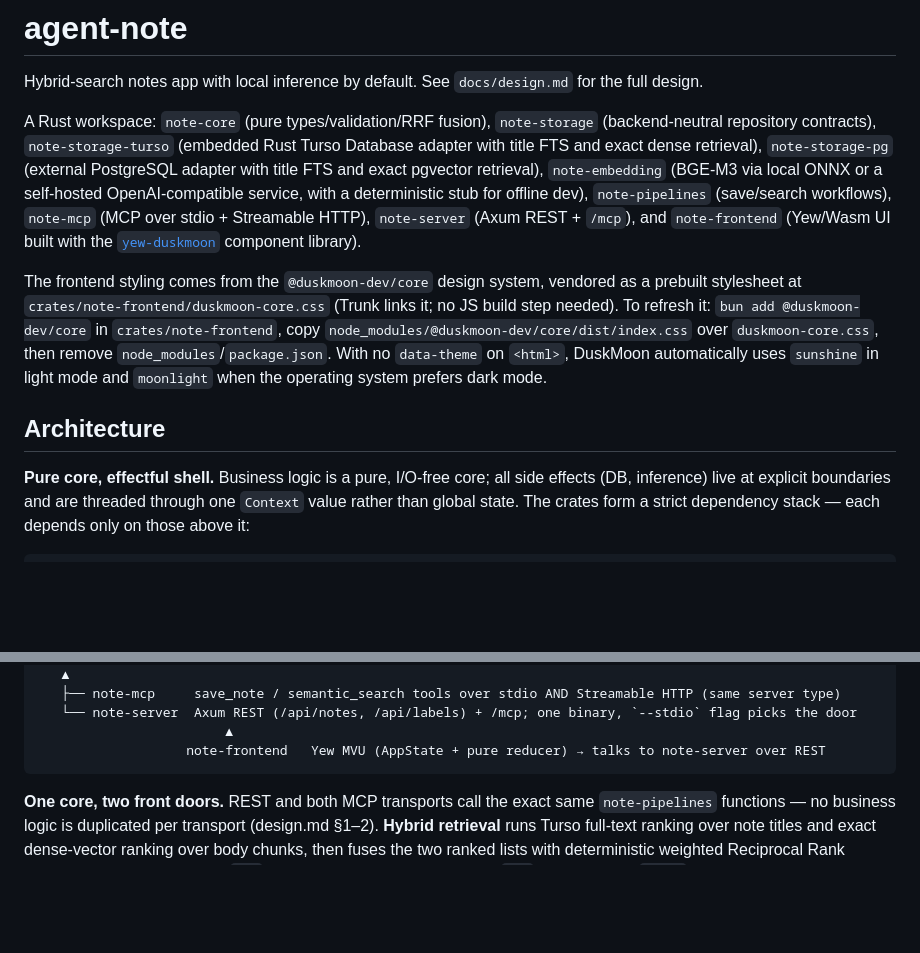
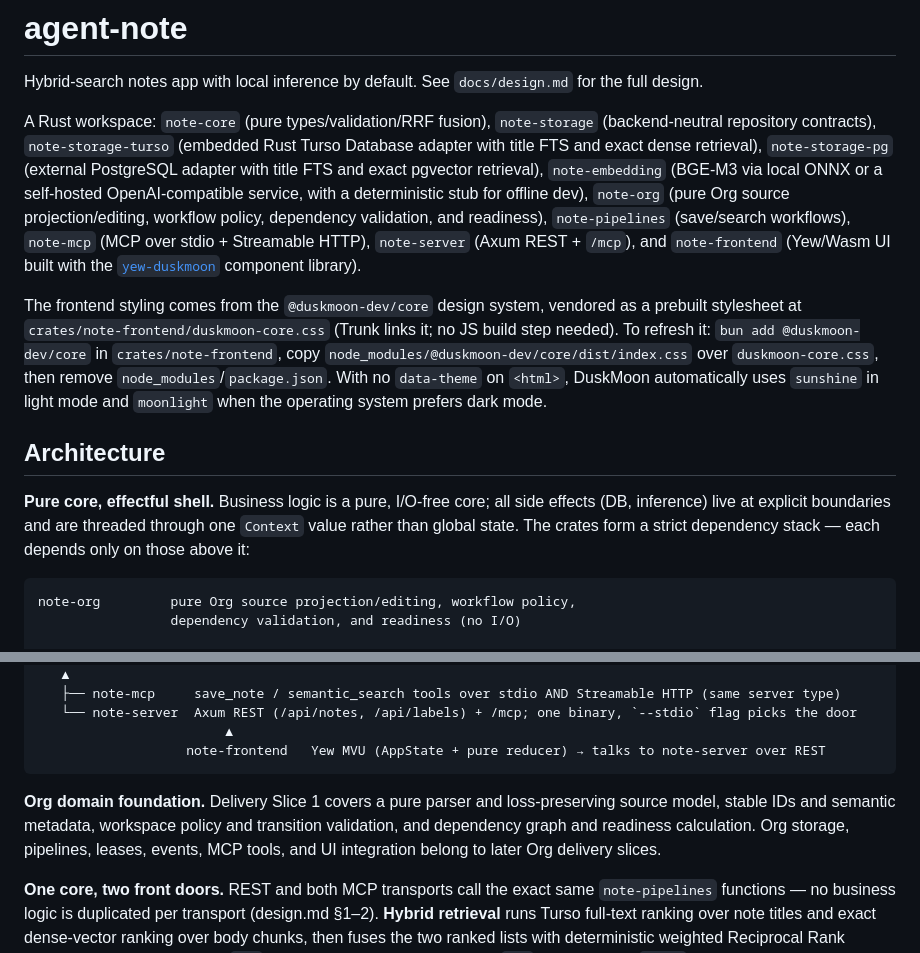
Before and after one commit to gsmlg-opt/agent-note, a Markdown page: README.md, 2 parts joined by grey strips. Drawn GitHub-style; blank space fills up the shorter version.

Commit message:
docs(org): document domain foundation

````diff
--- a/README.md
+++ b/README.md
@@ -6,7 +6,8 @@ A Rust workspace: `note-core` (pure types/validation/RRF fusion), `note-storage`
 repository contracts), `note-storage-turso` (embedded Rust Turso Database adapter with title FTS
 and exact dense retrieval), `note-storage-pg` (external PostgreSQL adapter with title FTS and exact
 pgvector retrieval), `note-embedding` (BGE-M3 via local ONNX or a self-hosted OpenAI-compatible
-service, with a deterministic stub for offline dev), `note-pipelines` (save/search workflows),
+service, with a deterministic stub for offline dev), `note-org` (pure Org source projection/editing,
+workflow policy, dependency validation, and readiness), `note-pipelines` (save/search workflows),
 `note-mcp` (MCP over stdio + Streamable HTTP), `note-server` (Axum REST + `/mcp`), and
 `note-frontend` (Yew/Wasm UI built with the
 [`yew-duskmoon`](https://crates.io/crates/yew-duskmoon) component library).
@@ -25,6 +26,9 @@ inference) live at explicit boundaries and are threaded through one `Context` va
 global state. The crates form a strict dependency stack — each depends only on those above it:
 
 ```
+note-org         pure Org source projection/editing, workflow policy,
+                 dependency validation, and readiness (no I/O)
+
 note-core        pure: Note/Label/LabelKey types, input validation, RRF rank-fusion (no I/O)
    ▲
    ├── note-storage     backend-neutral repository/session/transaction contracts
@@ -43,6 +47,11 @@ note-pipelines   Context + workflows that compose core/storage/embedding:
                         ▲
                    note-frontend   Yew MVU (AppState + pure reducer) → talks to note-server over REST
 ```
+
+**Org domain foundation.** Delivery Slice 1 covers a pure parser and loss-preserving source model,
+stable IDs and semantic metadata, workspace policy and transition validation, and dependency graph
+and readiness calculation. Org storage, pipelines, leases, events, MCP tools, and UI integration
+belong to later Org delivery slices.
 
 **One core, two front doors.** REST and both MCP transports call the exact same `note-pipelines`
 functions — no business logic is duplicated per transport (design.md §1–2). **Hybrid retrieval**
````
